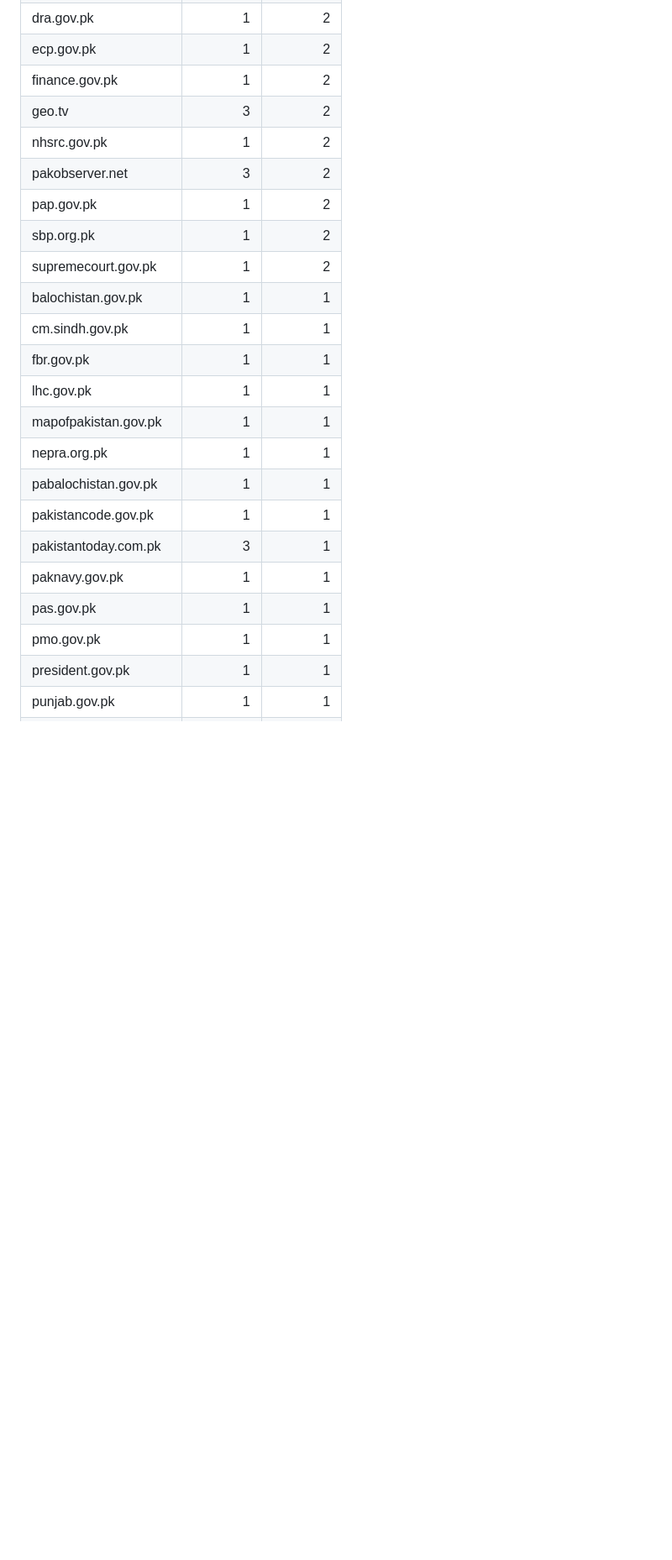
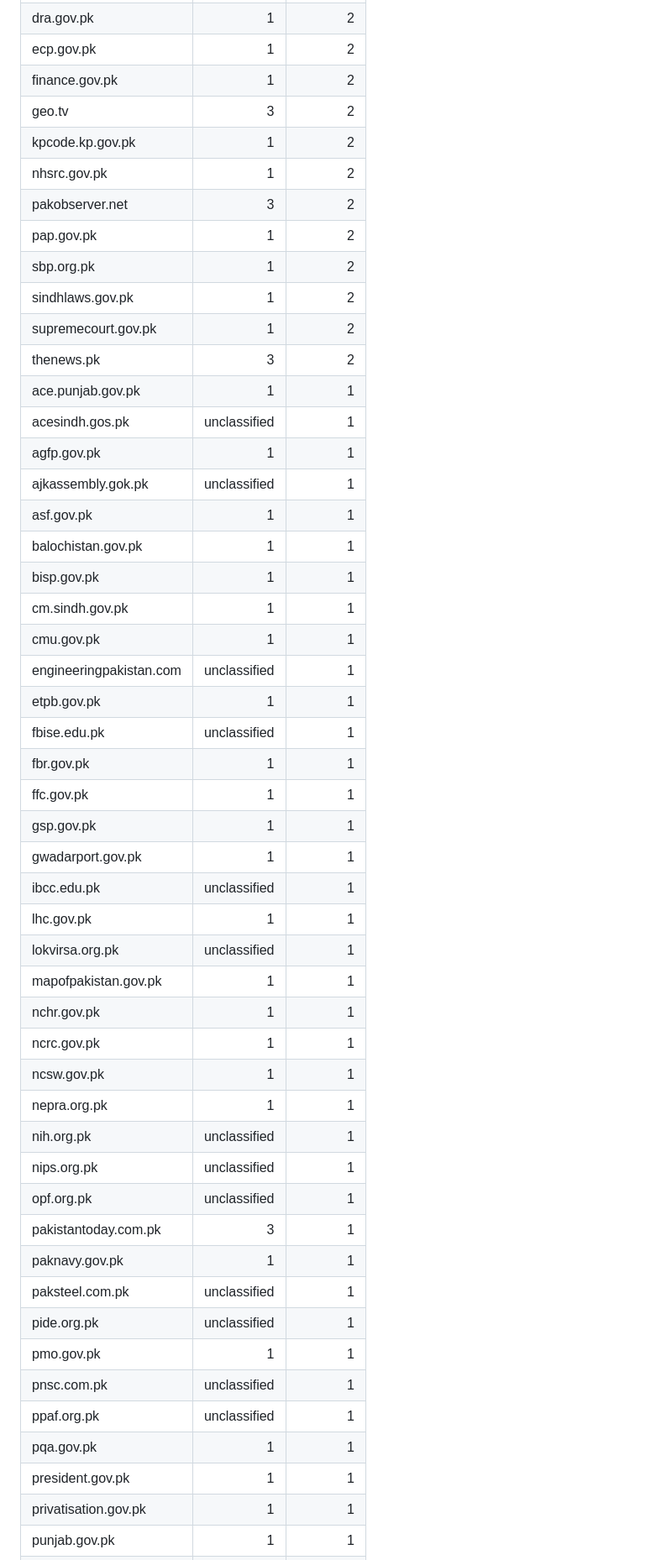
Before and after one commit to shehnshah55/govt-map, a Markdown page: docs/COVERAGE.md, the part around one of its changes. Shown at 84% size. Rendered like a GitHub page; blank space fills up the shorter version.

```diff
--- a/docs/COVERAGE.md
+++ b/docs/COVERAGE.md
@@ -145,22 +150,49 @@ Citations with an `accessed` date: 13 / 179 (7%).
 | ecp.gov.pk | 1 | 2 |
 | finance.gov.pk | 1 | 2 |
 | geo.tv | 3 | 2 |
+| kpcode.kp.gov.pk | 1 | 2 |
 | nhsrc.gov.pk | 1 | 2 |
 | pakobserver.net | 3 | 2 |
 | pap.gov.pk | 1 | 2 |
 | sbp.org.pk | 1 | 2 |
+| sindhlaws.gov.pk | 1 | 2 |
 | supremecourt.gov.pk | 1 | 2 |
+| thenews.pk | 3 | 2 |
+| ace.punjab.gov.pk | 1 | 1 |
+| acesindh.gos.pk | unclassified | 1 |
+| agfp.gov.pk | 1 | 1 |
+| ajkassembly.gok.pk | unclassified | 1 |
+| asf.gov.pk | 1 | 1 |
 | balochistan.gov.pk | 1 | 1 |
+| bisp.gov.pk | 1 | 1 |
 | cm.sindh.gov.pk | 1 | 1 |
+| cmu.gov.pk | 1 | 1 |
+| engineeringpakistan.com | unclassified | 1 |
+| etpb.gov.pk | 1 | 1 |
+| fbise.edu.pk | unclassified | 1 |
 | fbr.gov.pk | 1 | 1 |
+| ffc.gov.pk | 1 | 1 |
+| gsp.gov.pk | 1 | 1 |
+| gwadarport.gov.pk | 1 | 1 |
+| ibcc.edu.pk | unclassified | 1 |
 | lhc.gov.pk | 1 | 1 |
+| lokvirsa.org.pk | unclassified | 1 |
 | mapofpakistan.gov.pk | 1 | 1 |
+| nchr.gov.pk | 1 | 1 |
+| ncrc.gov.pk | 1 | 1 |
+| ncsw.gov.pk | 1 | 1 |
 | nepra.org.pk | 1 | 1 |
-| pabalochistan.gov.pk | 1 | 1 |
-| pakistancode.gov.pk | 1 | 1 |
+| nih.org.pk | unclassified | 1 |
+| nips.org.pk | unclassified | 1 |
+| opf.org.pk | unclassified | 1 |
 | pakistantoday.com.pk | 3 | 1 |
 | paknavy.gov.pk | 1 | 1 |
-| pas.gov.pk | 1 | 1 |
+| paksteel.com.pk | unclassified | 1 |
+| pide.org.pk | unclassified | 1 |
 | pmo.gov.pk | 1 | 1 |
+| pnsc.com.pk | unclassified | 1 |
+| ppaf.org.pk | unclassified | 1 |
+| pqa.gov.pk | 1 | 1 |
 | president.gov.pk | 1 | 1 |
+| privatisation.gov.pk | 1 | 1 |
 | punjab.gov.pk | 1 | 1 |
```
Also changed, not shown: other parts of docs/COVERAGE.md (+51 -40 lines), README.md (+5 -5 lines).
